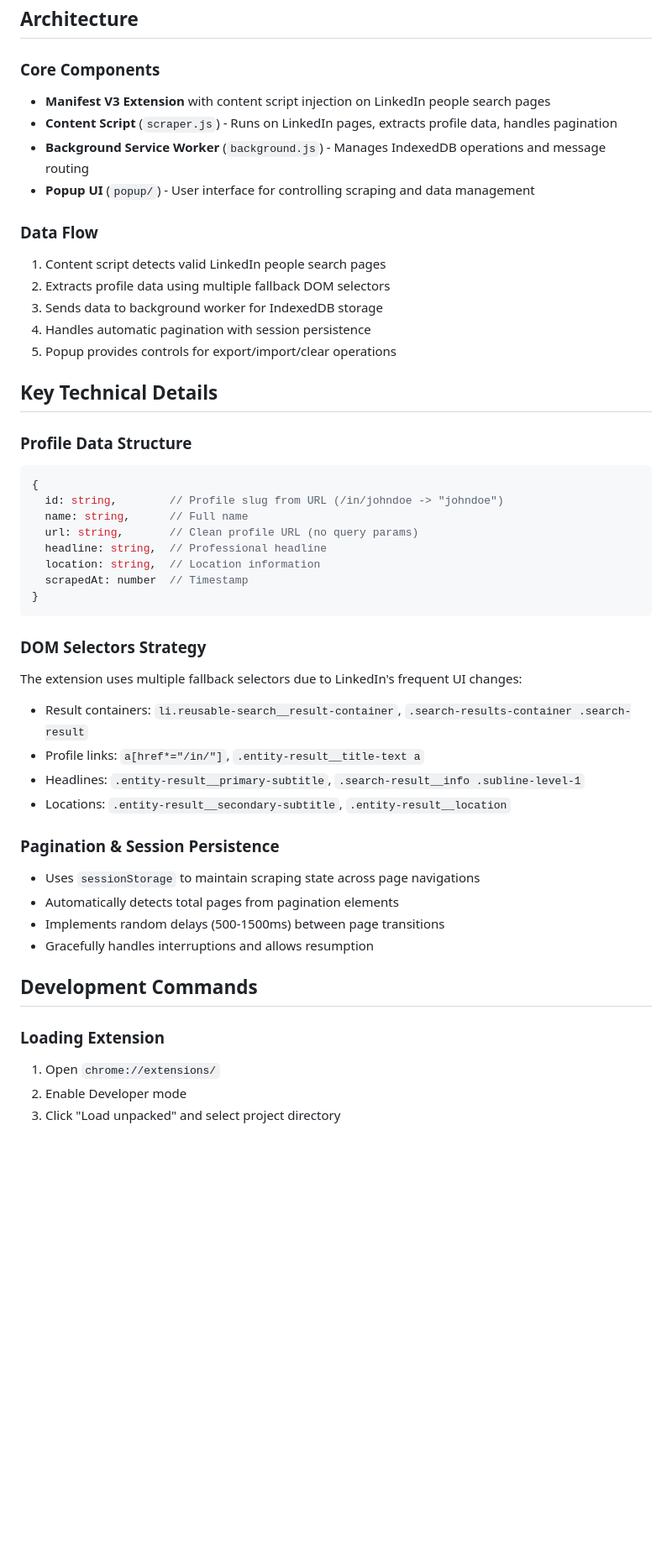
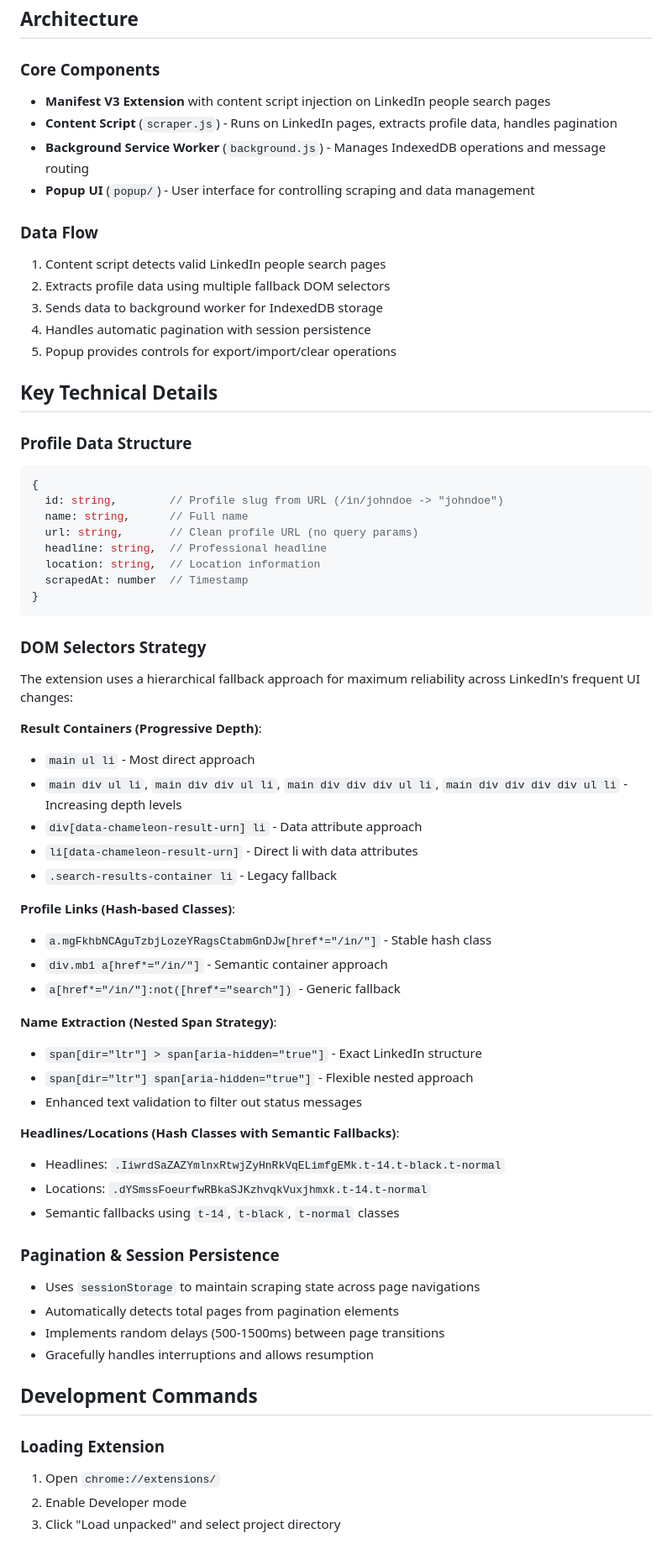
Before and after one commit to gupsammy/LinkedinProfileScraper, a Markdown page: CLAUDE.md, the part around one of its changes. Shown at 84% size. Drawn GitHub-style; blank space fills up the shorter version.

Commit message:
Claude.md and plan

````diff
--- a/CLAUDE.md
+++ b/CLAUDE.md
@@ -9,12 +9,14 @@ This is a Chrome Extension (Manifest V3) that scrapes LinkedIn people search res
 ## Architecture
 
 ### Core Components
+
 - **Manifest V3 Extension** with content script injection on LinkedIn people search pages
 - **Content Script** (`scraper.js`) - Runs on LinkedIn pages, extracts profile data, handles pagination
 - **Background Service Worker** (`background.js`) - Manages IndexedDB operations and message routing
 - **Popup UI** (`popup/`) - User interface for controlling scraping and data management
 
 ### Data Flow
+
 1. Content script detects valid LinkedIn people search pages
 2. Extracts profile data using multiple fallback DOM selectors
 3. Sends data to background worker for IndexedDB storage
@@ -24,6 +26,7 @@ This is a Chrome Extension (Manifest V3) that scrapes LinkedIn people search res
 ## Key Technical Details
 
 ### Profile Data Structure
+
 ```javascript
 {
   id: string,        // Profile slug from URL (/in/johndoe -> "johndoe")
@@ -36,13 +39,37 @@ This is a Chrome Extension (Manifest V3) that scrapes LinkedIn people search res
 ```
 
 ### DOM Selectors Strategy
-The extension uses multiple fallback selectors due to LinkedIn's frequent UI changes:
-- Result containers: `li.reusable-search__result-container`, `.search-results-container .search-result`
-- Profile links: `a[href*="/in/"]`, `.entity-result__title-text a`
-- Headlines: `.entity-result__primary-subtitle`, `.search-result__info .subline-level-1`
-- Locations: `.entity-result__secondary-subtitle`, `.entity-result__location`
+
+The extension uses a hierarchical fallback approach for maximum reliability across LinkedIn's frequent UI changes:
+
+**Result Containers (Progressive Depth)**:
+
+- `main ul li` - Most direct approach
+- `main div ul li`, `main div div ul li`, `main div div div ul li`, `main div div div div ul li` - Increasing depth levels
+- `div[data-chameleon-result-urn] li` - Data attribute approach
+- `li[data-chameleon-result-urn]` - Direct li with data attributes
+- `.search-results-container li` - Legacy fallback
+
+**Profile Links (Hash-based Classes)**:
+
+- `a.mgFkhbNCAguTzbjLozeYRagsCtabmGnDJw[href*="/in/"]` - Stable hash class
+- `div.mb1 a[href*="/in/"]` - Semantic container approach
+- `a[href*="/in/"]:not([href*="search"])` - Generic fallback
+
+**Name Extraction (Nested Span Strategy)**:
+
+- `span[dir="ltr"] > span[aria-hidden="true"]` - Exact LinkedIn structure
+- `span[dir="ltr"] span[aria-hidden="true"]` - Flexible nested approach
+- Enhanced text validation to filter out status messages
+
+**Headlines/Locations (Hash Classes with Semantic Fallbacks)**:
+
+- Headlines: `.IiwrdSaZAZYmlnxRtwjZyHnRkVqELimfgEMk.t-14.t-black.t-normal`
+- Locations: `.dYSmssFoeurfwRBkaSJKzhvqkVuxjhmxk.t-14.t-normal`
+- Semantic fallbacks using `t-14`, `t-black`, `t-normal` classes
 
 ### Pagination & Session Persistence
+
 - Uses `sessionStorage` to maintain scraping state across page navigations
 - Automatically detects total pages from pagination elements
 - Implements random delays (500-1500ms) between page transitions
@@ -51,6 +78,7 @@ The extension uses multiple fallback selectors due to LinkedIn's frequent UI cha
 ## Development Commands
 
 ### Loading Extension
+
 1. Open `chrome://extensions/`
 2. Enable Developer mode
 3. Click "Load unpacked" and select project directory
````
Also changed, not shown: other parts of CLAUDE.md (+49 -1 lines), docs/refactor_plan.md (added, +141 -0 lines).
